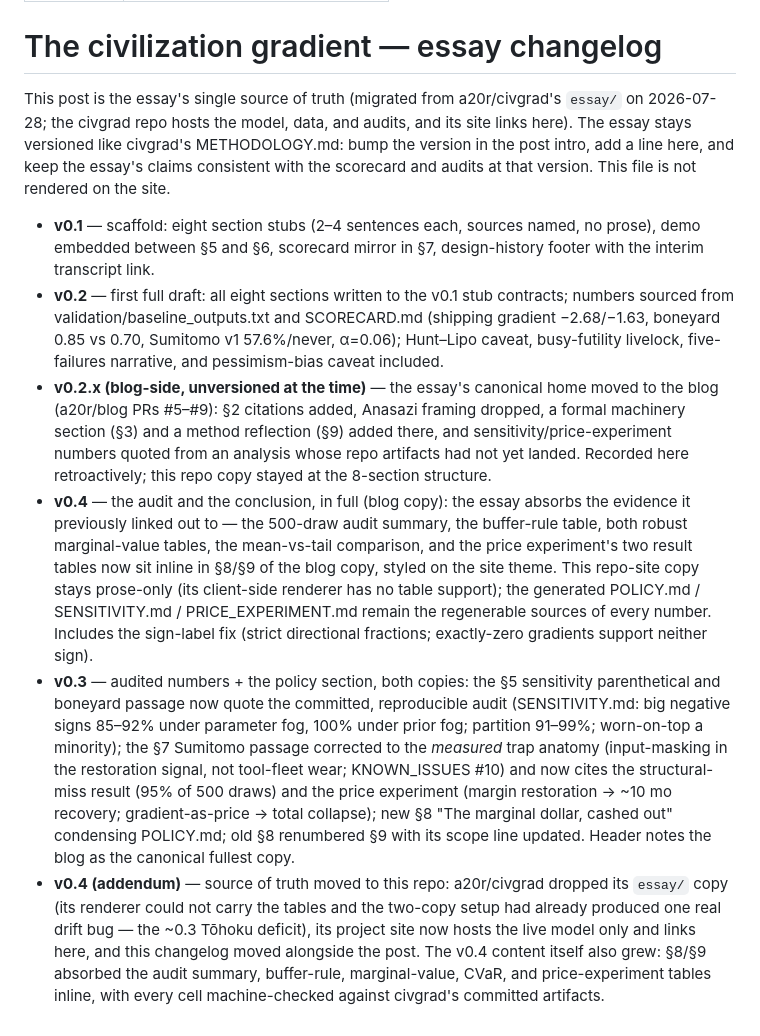
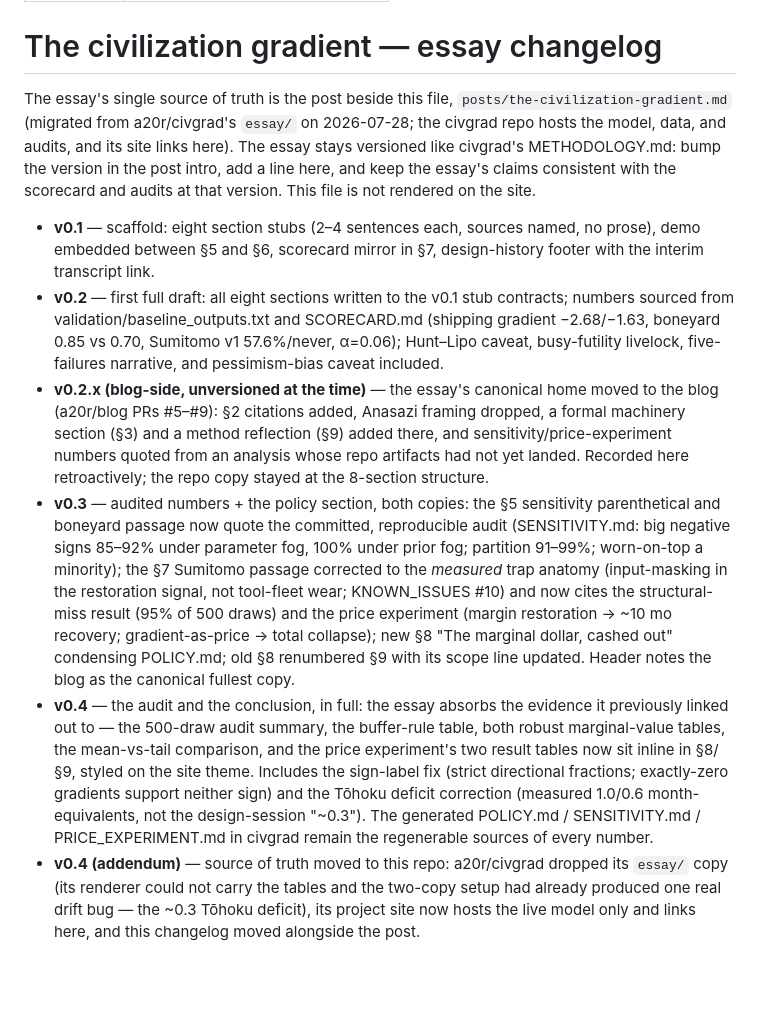
Before and after one commit to a20r/blog, a Markdown page: posts/the-civilization-gradient-changelog.md, the part around the change. Rendered like a GitHub page; blank space fills up the shorter version.

Commit message:
Address Copilot review: changelog order and voice, intro clause
Reorder the changelog chronologically (the v0.4 entry had been inserted
ahead of v0.3 during migration), reword its intro so the changelog no
longer calls itself the source of truth (it points at the post), and add
the relative pronoun to the post intro's audits clause.

Co-Authored-By: Claude Fable 5 <noreply@anthropic.com>
Claude-Session: https://claude.ai/code/session_01S3SNBimisHwrhNn8yxjrYS

```diff
--- a/posts/the-civilization-gradient-changelog.md
+++ b/posts/the-civilization-gradient-changelog.md
@@ -4,12 +4,13 @@ eleventyExcludeFromCollections: true
 ---
 # The civilization gradient — essay changelog
 
-This post is the essay's single source of truth (migrated from
-a20r/civgrad's `essay/` on 2026-07-28; the civgrad repo hosts the model,
-data, and audits, and its site links here). The essay stays versioned like
-civgrad's METHODOLOGY.md: bump the version in the post intro, add a line
-here, and keep the essay's claims consistent with the scorecard and audits
-at that version. This file is not rendered on the site.
+The essay's single source of truth is the post beside this file,
+`posts/the-civilization-gradient.md` (migrated from a20r/civgrad's
+`essay/` on 2026-07-28; the civgrad repo hosts the model, data, and audits,
+and its site links here). The essay stays versioned like civgrad's
+METHODOLOGY.md: bump the version in the post intro, add a line here, and
+keep the essay's claims consistent with the scorecard and audits at that
+version. This file is not rendered on the site.
 
 - **v0.1** — scaffold: eight section stubs (2–4 sentences each, sources named,
   no prose), demo embedded between §5 and §6, scorecard mirror in §7,
@@ -24,17 +25,7 @@ at that version. This file is not rendered on the site.
   framing dropped, a formal machinery section (§3) and a method reflection
   (§9) added there, and sensitivity/price-experiment numbers quoted from an
   analysis whose repo artifacts had not yet landed. Recorded here
-  retroactively; this repo copy stayed at the 8-section structure.
-- **v0.4** — the audit and the conclusion, in full (blog copy): the essay
-  absorbs the evidence it previously linked out to — the 500-draw audit
-  summary, the buffer-rule table, both robust marginal-value tables, the
-  mean-vs-tail comparison, and the price experiment's two result tables
-  now sit inline in §8/§9 of the blog copy, styled on the site theme.
-  This repo-site copy stays prose-only (its client-side renderer has no
-  table support); the generated POLICY.md / SENSITIVITY.md /
-  PRICE_EXPERIMENT.md remain the regenerable sources of every number.
-  Includes the sign-label fix (strict directional fractions; exactly-zero
-  gradients support neither sign).
+  retroactively; the repo copy stayed at the 8-section structure.
 - **v0.3** — audited numbers + the policy section, both copies: the §5
   sensitivity parenthetical and boneyard passage now quote the committed,
   reproducible audit (SENSITIVITY.md: big negative signs 85–92% under
@@ -46,11 +37,18 @@ at that version. This file is not rendered on the site.
   gradient-as-price → total collapse); new §8 "The marginal dollar, cashed
   out" condensing POLICY.md; old §8 renumbered §9 with its scope line
   updated. Header notes the blog as the canonical fullest copy.
+- **v0.4** — the audit and the conclusion, in full: the essay absorbs the
+  evidence it previously linked out to — the 500-draw audit summary, the
+  buffer-rule table, both robust marginal-value tables, the mean-vs-tail
+  comparison, and the price experiment's two result tables now sit inline
+  in §8/§9, styled on the site theme. Includes the sign-label fix (strict
+  directional fractions; exactly-zero gradients support neither sign) and
+  the Tōhoku deficit correction (measured 1.0/0.6 month-equivalents, not
+  the design-session "~0.3"). The generated POLICY.md / SENSITIVITY.md /
+  PRICE_EXPERIMENT.md in civgrad remain the regenerable sources of every
+  number.
 - **v0.4 (addendum)** — source of truth moved to this repo: a20r/civgrad
   dropped its `essay/` copy (its renderer could not carry the tables and
   the two-copy setup had already produced one real drift bug — the ~0.3
   Tōhoku deficit), its project site now hosts the live model only and
-  links here, and this changelog moved alongside the post. The v0.4
-  content itself also grew: §8/§9 absorbed the audit summary, buffer-rule,
-  marginal-value, CVaR, and price-experiment tables inline, with every
-  cell machine-checked against civgrad's committed artifacts.
+  links here, and this changelog moved alongside the post.
```
Also changed, not shown: posts/the-civilization-gradient.md (+1 -1 lines).
